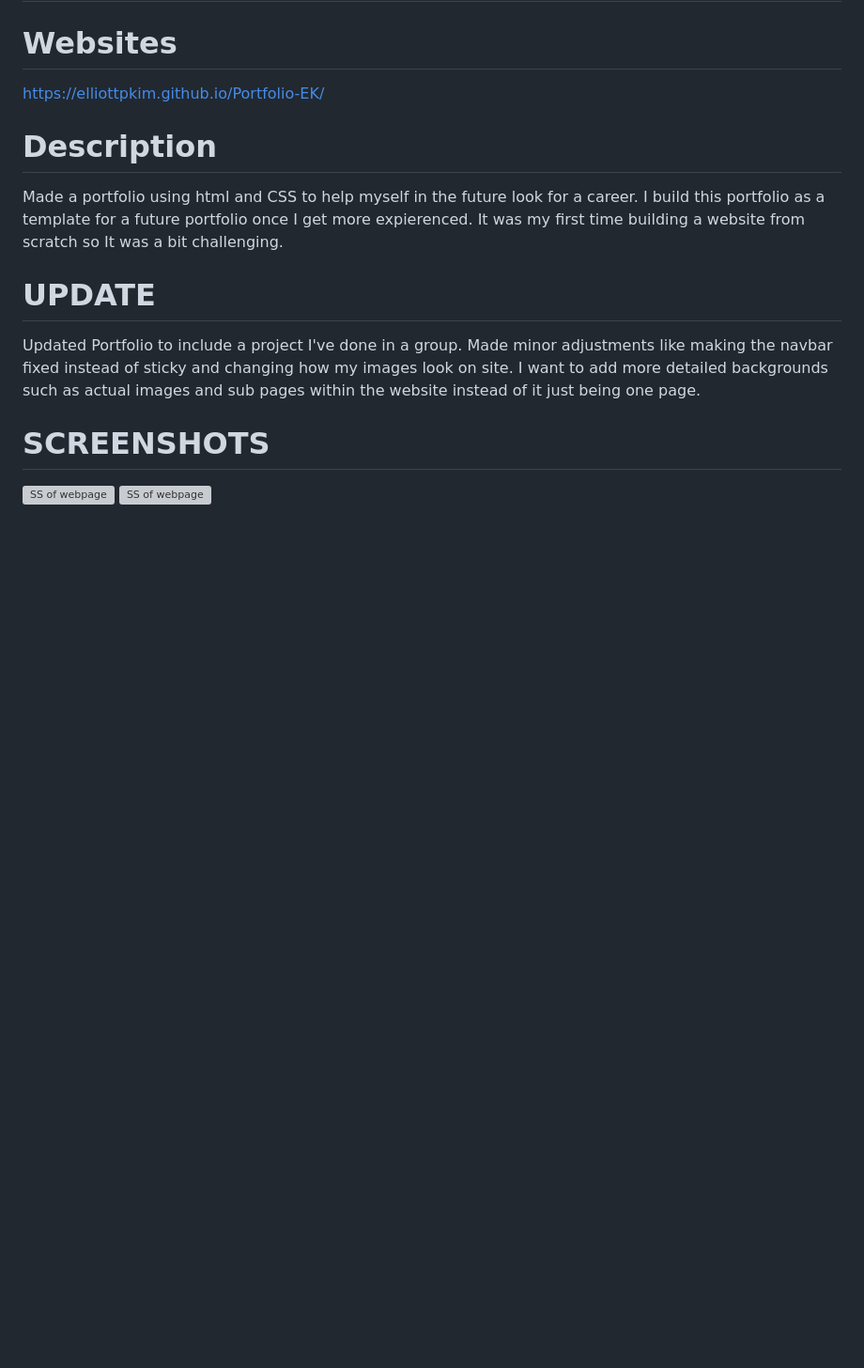
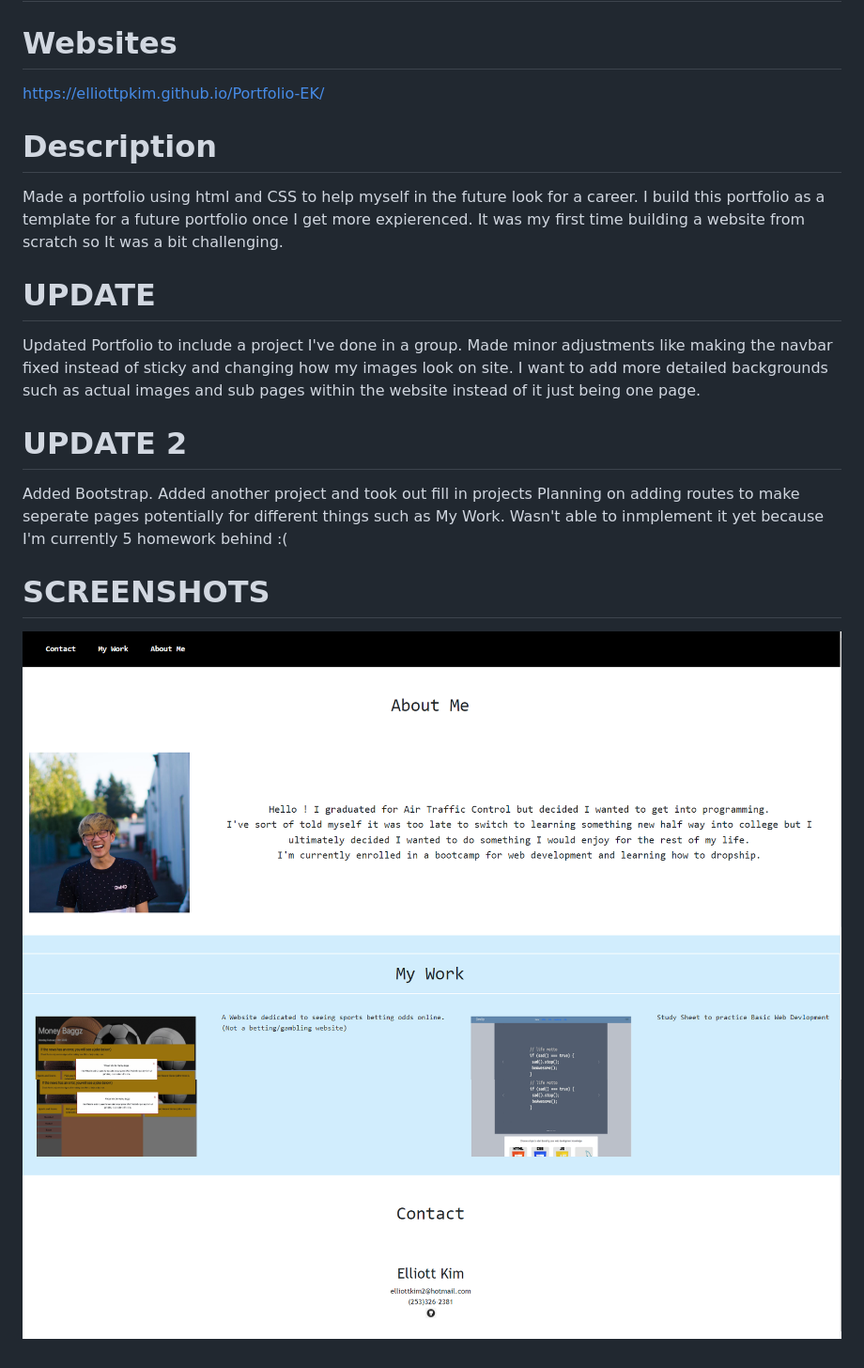
Before and after one commit to ElliottPKim/Portfolio-EK, a Markdown page: README.md, the part around the change. Shown: that part at 94% size. Rendered like a GitHub page; pictures changed too: Assets/Images/port1.png (added), Assets/Images/port2.png (added); blank space fills up the shorter version; grey boxes are pictures that could not be loaded.

Commit message:
added bootstrap and minor adjustments

```diff
--- a/README.md
+++ b/README.md
@@ -9,6 +9,11 @@ Made a portfolio using html and CSS to help myself in the future look for a care
 # UPDATE
 Updated Portfolio to include a project I've done in a group. Made minor adjustments like making the navbar fixed instead of sticky and changing how my images look on site. I want to add more detailed backgrounds such as actual images and sub pages within the website instead of it just being one page.
 
+# UPDATE 2
+Added Bootstrap.
+Added another project and took out fill in projects
+Planning on adding routes to make seperate pages potentially for different things such as My Work. Wasn't able to inmplement it yet because I'm currently 5 homework behind :(
+
 # SCREENSHOTS
-![SS of webpage](Assets/Images/UPDATE1.png)
-![SS of webpage](Assets/Images/UPDATE2.png)
+![SS of webpage](Assets/Images/port1.png)
+![SS of webpage](Assets/Images/port2.png)
```
Also changed, not shown: 2 other files.
